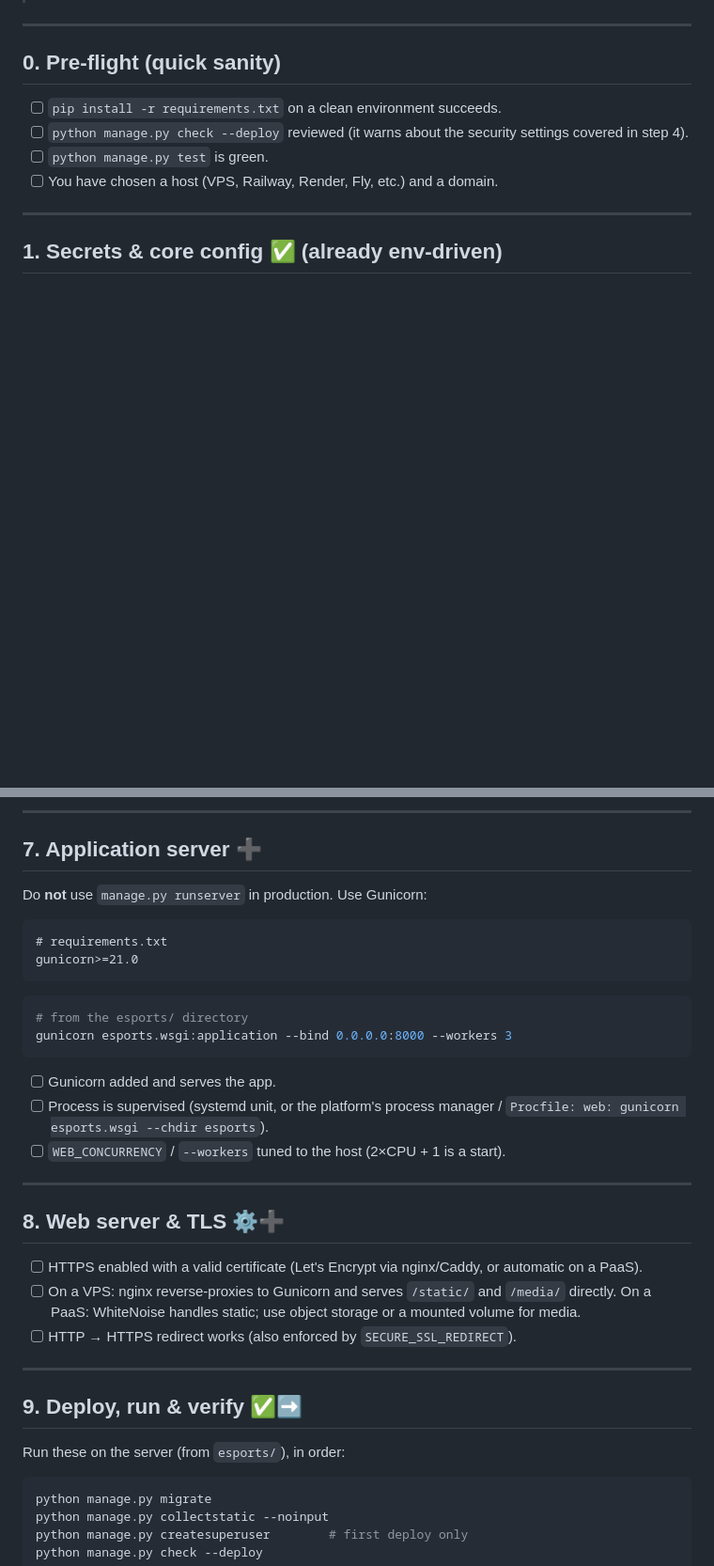
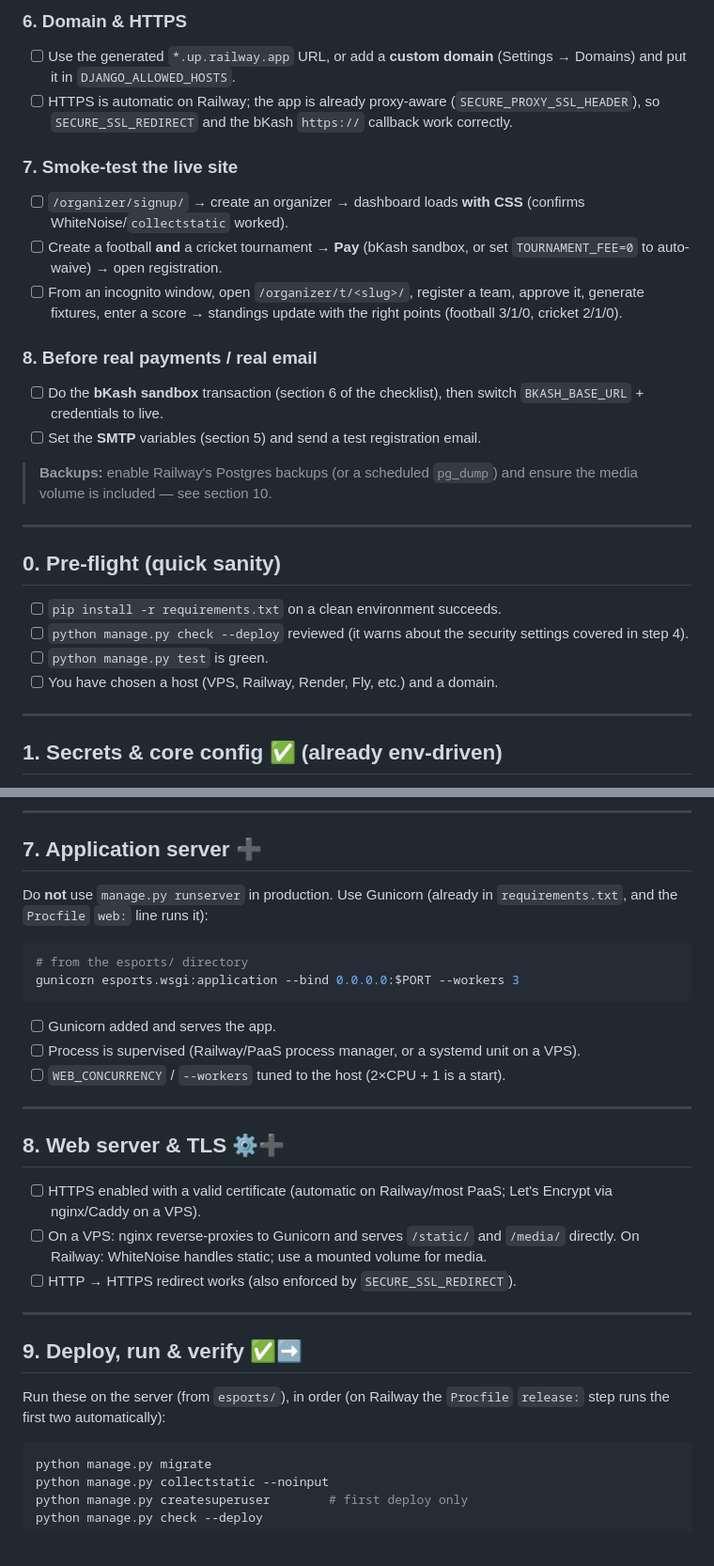
Before and after one commit to pronob1010/D167-esports, a Markdown page: DEPLOYMENT.md, 2 parts joined by grey strips. Shown at 94% size. Rendered like a GitHub page; blank space fills up the shorter version.

````diff
--- a/DEPLOYMENT.md
+++ b/DEPLOYMENT.md
@@ -9,3 +70,26 @@ each step says **what to do** and **why**.
+### 6. Domain & HTTPS
+- [ ] Use the generated `*.up.railway.app` URL, or add a **custom domain**
+      (Settings → Domains) and put it in `DJANGO_ALLOWED_HOSTS`.
+- [ ] HTTPS is automatic on Railway; the app is already proxy-aware
+      (`SECURE_PROXY_SSL_HEADER`), so `SECURE_SSL_REDIRECT` and the bKash
+      `https://` callback work correctly.
+
+### 7. Smoke-test the live site
+- [ ] `/organizer/signup/` → create an organizer → dashboard loads **with CSS**
+      (confirms WhiteNoise/`collectstatic` worked).
+- [ ] Create a football **and** a cricket tournament → **Pay** (bKash sandbox, or
+      set `TOURNAMENT_FEE=0` to auto-waive) → open registration.
+- [ ] From an incognito window, open `/organizer/t/<slug>/`, register a team,
+      approve it, generate fixtures, enter a score → standings update with the
+      right points (football 3/1/0, cricket 2/1/0).
+
+### 8. Before real payments / real email
+- [ ] Do the **bKash sandbox** transaction (section 6 of the checklist), then
+      switch `BKASH_BASE_URL` + credentials to live.
+- [ ] Set the **SMTP** variables (section 5) and send a test registration email.
+
+> **Backups:** enable Railway's Postgres backups (or a scheduled `pg_dump`) and
+> ensure the media volume is included — see section 10.
 
 ---
 
@@ -217,39 +288,36 @@ credentials.
 
 ## 7. Application server ➕
 
-Do **not** use `manage.py runserver` in production. Use Gunicorn:
-
-```
-# requirements.txt
-gunicorn>=21.0
-```
+Do **not** use `manage.py runserver` in production. Use Gunicorn (already in
+`requirements.txt`, and the `Procfile` `web:` line runs it):
 
 ```bash
 # from the esports/ directory
-gunicorn esports.wsgi:application --bind 0.0.0.0:8000 --workers 3
+gunicorn esports.wsgi:application --bind 0.0.0.0:$PORT --workers 3
 ```
 
 - [ ] Gunicorn added and serves the app.
-- [ ] Process is supervised (systemd unit, or the platform's process manager /
-      `Procfile: web: gunicorn esports.wsgi --chdir esports`).
+- [ ] Process is supervised (Railway/PaaS process manager, or a systemd unit on
+      a VPS).
 - [ ] `WEB_CONCURRENCY` / `--workers` tuned to the host (2×CPU + 1 is a start).
 
 ---
 
 ## 8. Web server & TLS ⚙️➕
 
-- [ ] HTTPS enabled with a valid certificate (Let's Encrypt via nginx/Caddy, or
-      automatic on a PaaS).
+- [ ] HTTPS enabled with a valid certificate (automatic on Railway/most PaaS;
+      Let's Encrypt via nginx/Caddy on a VPS).
 - [ ] On a VPS: nginx reverse-proxies to Gunicorn and serves `/static/` and
-      `/media/` directly. On a PaaS: WhiteNoise handles static; use object
-      storage or a mounted volume for media.
+      `/media/` directly. On Railway: WhiteNoise handles static; use a mounted
+      volume for media.
 - [ ] HTTP → HTTPS redirect works (also enforced by `SECURE_SSL_REDIRECT`).
 
 ---
 
 ## 9. Deploy, run & verify ✅➡️
 
-Run these on the server (from `esports/`), in order:
+Run these on the server (from `esports/`), in order (on Railway the `Procfile`
+`release:` step runs the first two automatically):
 
 ```bash
 python manage.py migrate
````
Also changed, not shown: other parts of DEPLOYMENT.md (+110 -57 lines).
